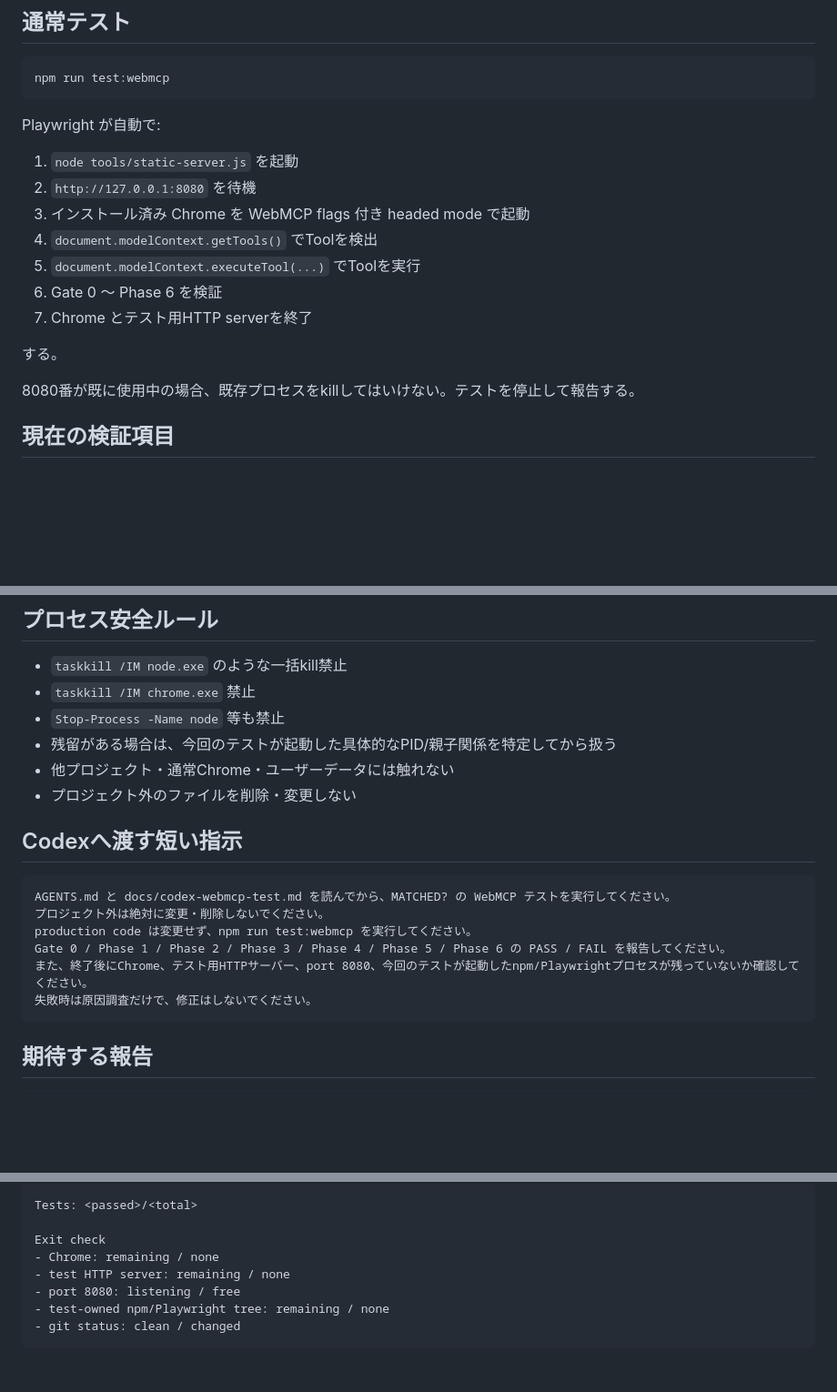
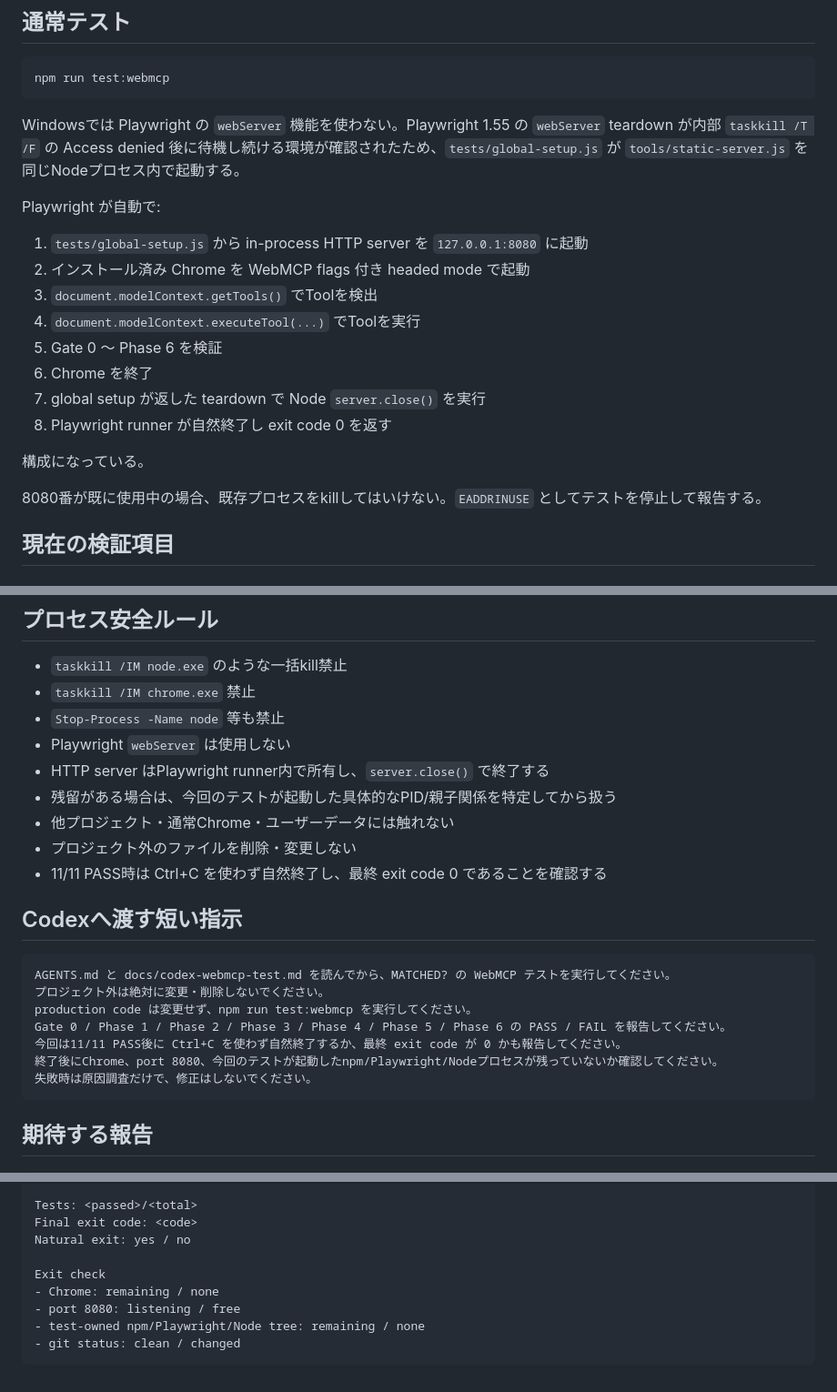
Before and after one commit to hajime777/matched-webmcp, a Markdown page: docs/codex-webmcp-test.md, 3 parts joined by grey strips. Shown at 91% size. GitHub-like rendering; blank space fills up the shorter version.

Commit message:
Document in-process Playwright server teardown workaround

````diff
--- a/docs/codex-webmcp-test.md
+++ b/docs/codex-webmcp-test.md
@@ -33,19 +33,22 @@ npm install --no-package-lock
 npm run test:webmcp
 ```
 
+Windowsでは Playwright の `webServer` 機能を使わない。Playwright 1.55 の `webServer` teardown が内部 `taskkill /T /F` の Access denied 後に待機し続ける環境が確認されたため、`tests/global-setup.js` が `tools/static-server.js` を同じNodeプロセス内で起動する。
+
 Playwright が自動で:
 
-1. `node tools/static-server.js` を起動
-2. `http://127.0.0.1:8080` を待機
-3. インストール済み Chrome を WebMCP flags 付き headed mode で起動
-4. `document.modelContext.getTools()` でToolを検出
-5. `document.modelContext.executeTool(...)` でToolを実行
-6. Gate 0 ～ Phase 6 を検証
-7. Chrome とテスト用HTTP serverを終了
+1. `tests/global-setup.js` から in-process HTTP server を `127.0.0.1:8080` に起動
+2. インストール済み Chrome を WebMCP flags 付き headed mode で起動
+3. `document.modelContext.getTools()` でToolを検出
+4. `document.modelContext.executeTool(...)` でToolを実行
+5. Gate 0 ～ Phase 6 を検証
+6. Chrome を終了
+7. global setup が返した teardown で Node `server.close()` を実行
+8. Playwright runner が自然終了し exit code 0 を返す
 
-する。
+構成になっている。
 
-8080番が既に使用中の場合、既存プロセスをkillしてはいけない。テストを停止して報告する。
+8080番が既に使用中の場合、既存プロセスをkillしてはいけない。`EADDRINUSE` としてテストを停止して報告する。
 
 ## 現在の検証項目
 
@@ -135,9 +138,12 @@ npm run test:webmcp:report
 - `taskkill /IM node.exe` のような一括kill禁止
 - `taskkill /IM chrome.exe` 禁止
 - `Stop-Process -Name node` 等も禁止
+- Playwright `webServer` は使用しない
+- HTTP server はPlaywright runner内で所有し、`server.close()` で終了する
 - 残留がある場合は、今回のテストが起動した具体的なPID/親子関係を特定してから扱う
 - 他プロジェクト・通常Chrome・ユーザーデータには触れない
 - プロジェクト外のファイルを削除・変更しない
+- 11/11 PASS時は Ctrl+C を使わず自然終了し、最終 exit code 0 であることを確認する
 
 ## Codexへ渡す短い指示
 
@@ -146,7 +152,8 @@ AGENTS.md と docs/codex-webmcp-test.md を読んでから、MATCHED? の WebMCP
 プロジェクト外は絶対に変更・削除しないでください。
 production code は変更せず、npm run test:webmcp を実行してください。
 Gate 0 / Phase 1 / Phase 2 / Phase 3 / Phase 4 / Phase 5 / Phase 6 の PASS / FAIL を報告してください。
-また、終了後にChrome、テスト用HTTPサーバー、port 8080、今回のテストが起動したnpm/Playwrightプロセスが残っていないか確認してください。
+今回は11/11 PASS後に Ctrl+C を使わず自然終了するか、最終 exit code が 0 かも報告してください。
+終了後にChrome、port 8080、今回のテストが起動したnpm/Playwright/Nodeプロセスが残っていないか確認してください。
 失敗時は原因調査だけで、修正はしないでください。
 ```
 
@@ -165,11 +172,12 @@ MATCHED? WebMCP Test
 - Phase 6 contradiction/consistency: PASS / FAIL
 
 Tests: <passed>/<total>
+Final exit code: <code>
+Natural exit: yes / no
 
 Exit check
 - Chrome: remaining / none
-- test HTTP server: remaining / none
 - port 8080: listening / free
-- test-owned npm/Playwright tree: remaining / none
+- test-owned npm/Playwright/Node tree: remaining / none
 - git status: clean / changed
 ```
````
